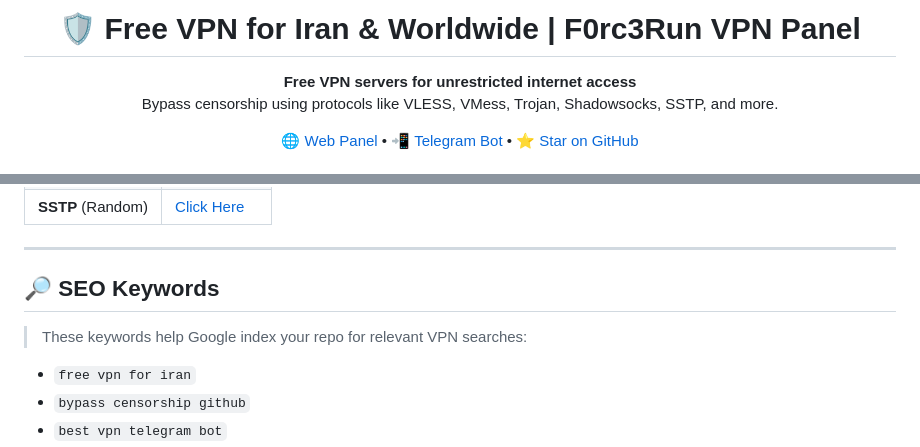
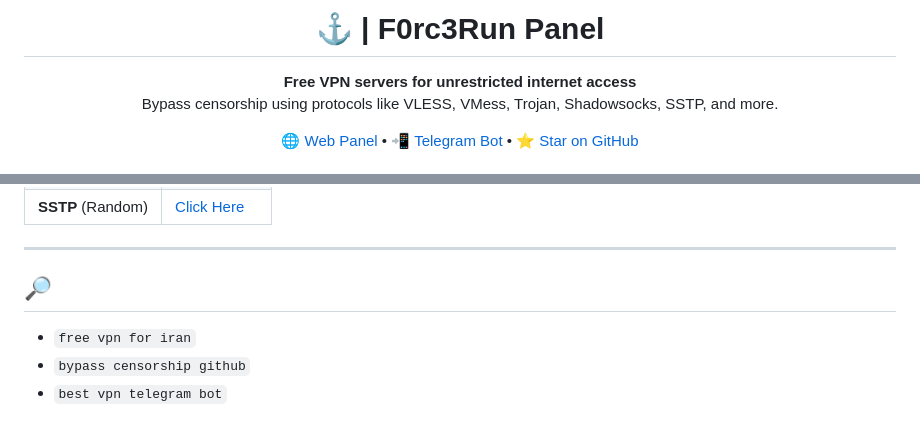
Before and after one commit to F0rc3Run/F0rc3Run-panel, a Markdown page: README.md, 2 parts joined by grey strips. GitHub-like rendering; blank space fills up the shorter version.

```diff
--- a/README.md
+++ b/README.md
@@ -1,4 +1,4 @@
-<h1 align="center">🛡️ Free VPN for Iran & Worldwide | F0rc3Run VPN Panel</h1>
+<h1 align="center">⚓️ | F0rc3Run Panel</h1>
 
 <p align="center">
   <strong>Free VPN servers for unrestricted internet access</strong><br>
@@ -42,9 +42,7 @@
 
 ---
 
-## 🔎 SEO Keywords
-
-> These keywords help Google index your repo for relevant VPN searches:
+## 🔎
 
 - `free vpn for iran`
 - `bypass censorship github`
```
